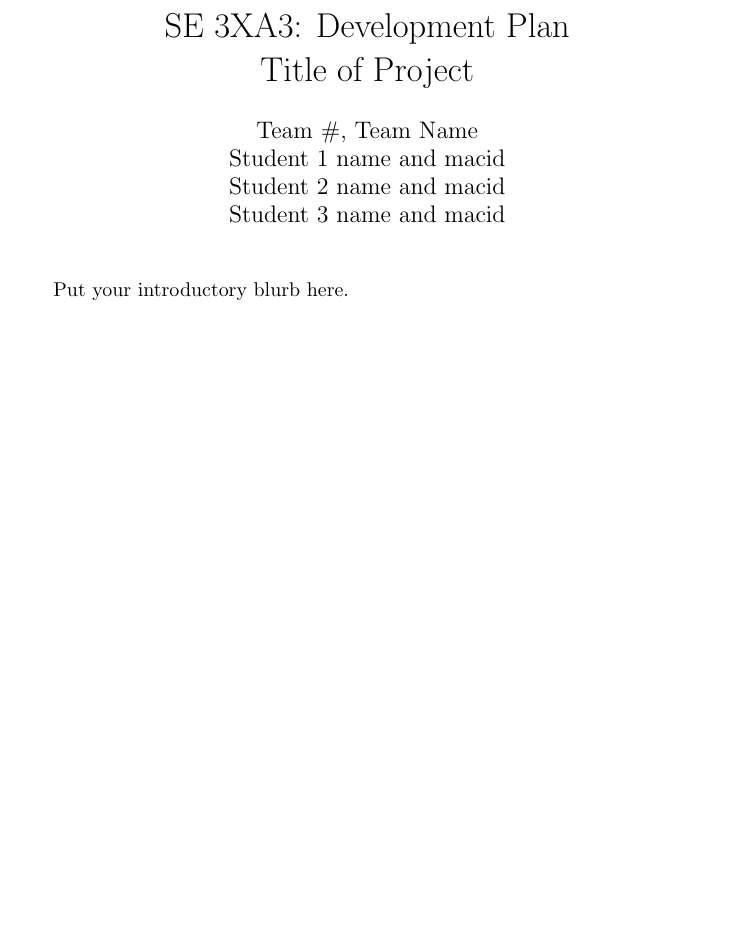
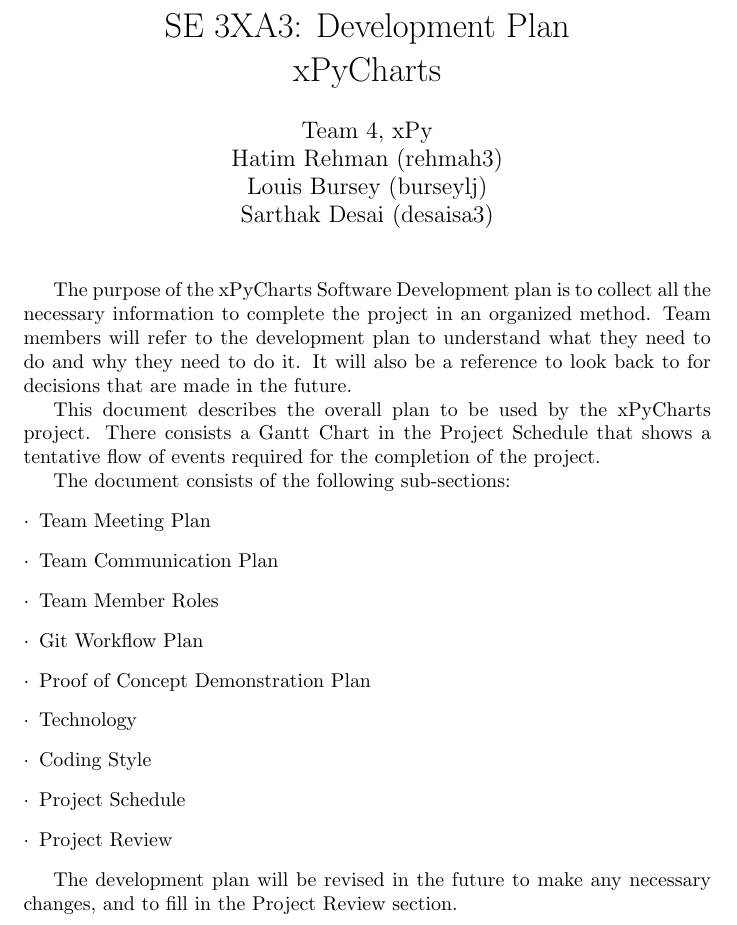
Before and after one commit to HatimRehman/xPycharts, a LaTeX document (se3xa3-master-3c1469fe51467de177b463a0bd110ed962e22717/BlankProjectTemplate/Doc/DevelopmentPlan/DevelopmentPlan.tex): part of page 2 of 3 before the commit and part of page 2 of 4 after it, cut so that both start at the same text, the shorter picture padded with empty space. Compiled offline with pdfLaTeX.

Commit message:
Added Introduction and Proof of Concept

```diff
--- a/se3xa3-master-3c1469fe51467de177b463a0bd110ed962e22717/BlankProjectTemplate/Doc/DevelopmentPlan/DevelopmentPlan.tex
+++ b/se3xa3-master-3c1469fe51467de177b463a0bd110ed962e22717/BlankProjectTemplate/Doc/DevelopmentPlan/DevelopmentPlan.tex
@@ -3,12 +3,12 @@
 \usepackage{booktabs}
 \usepackage{tabularx}
 
-\title{SE 3XA3: Development Plan\\Title of Project}
+\title{SE 3XA3: Development Plan\\xPyCharts}
 
-\author{Team \#, Team Name
-		\\ Student 1 name and macid
-		\\ Student 2 name and macid
-		\\ Student 3 name and macid
+\author{Team 4, xPy
+		\\ Hatim Rehman (rehmah3)
+		\\ Louis Bursey (burseylj)
+		\\ Sarthak Desai (desaisa3)
 }
 
 \date{}
@@ -34,7 +34,26 @@ Date2 & Name(s) & Description of changes\\
 
 \maketitle
 %Hatim
-Put your introductory blurb here.
+
+The purpose of the xPyCharts Software Development plan is to collect all the necessary information to complete the project in an organized method. Team members will refer to the development plan to understand what they need to do and why they need to do it. It will also be a reference to look back to for decisions that are made in the future.
+
+This document describes the overall plan to be used by the xPyCharts project. There consists a Gantt Chart in the Project Schedule that shows a tentative flow of events required for the completion of the project.
+
+The document consists of the following sub-sections:
+\begin{description}
+  \item[$\cdot$] Team Meeting Plan
+  \item[$\cdot$] Team Communication Plan
+  \item[$\cdot$] Team Member Roles
+  \item[$\cdot$] Git Workflow Plan
+  \item[$\cdot$] Proof of Concept Demonstration Plan
+  \item[$\cdot$] Technology
+  \item[$\cdot$] Coding Style
+  \item[$\cdot$] Project Schedule
+  \item[$\cdot$] Project Review
+
+\end{description}
+
+The development plan will be revised in the future to make any necessary changes, and to fill in the Project Review section.
 
 \section{Team Meeting Plan} %Louis
 Our team will hold regular meetings on Tuesdays and Thursdays, for about two hours. We will meet either in a free room in MDCL or in the Thode Library.
```
Also changed, not shown: se3xa3-master-3c1469fe51467de177b463a0bd110ed962e22717/BlankProjectTemplate/Doc/DevelopmentPlan/DevelopmentPlan.pdf, se3xa3-master-3c1469fe51467de177b463a0bd110ed962e22717/BlankProjectTemplate/Doc/DevelopmentPlan/DevelopmentPlan.tex (14 more changed lines), 3 other files.
